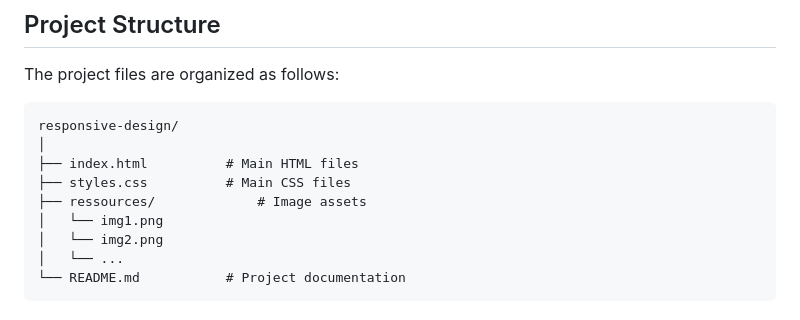
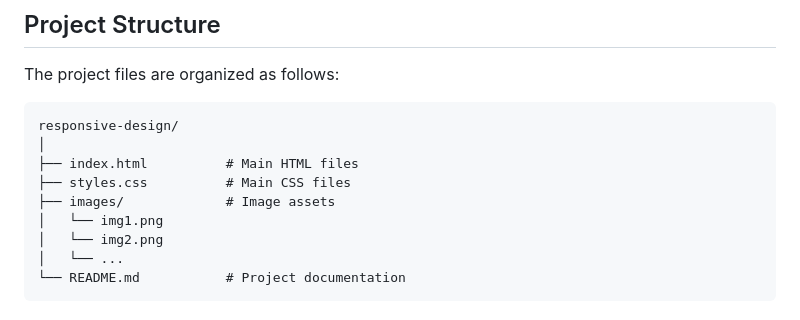
Before and after one commit to fgmcolas/holbertonschool-web_front_end, a Markdown page: responsive_design/README.md, the part around the change. GitHub-like rendering.

Commit message:
edited structure

```diff
--- a/responsive_design/README.md
+++ b/responsive_design/README.md
@@ -48,7 +48,7 @@ responsive-design/
 │
 ├── index.html          # Main HTML files
 ├── styles.css          # Main CSS files
-├── ressources/             # Image assets
+├── images/             # Image assets
 │   └── img1.png
 │   └── img2.png
 │   └── ...
```
